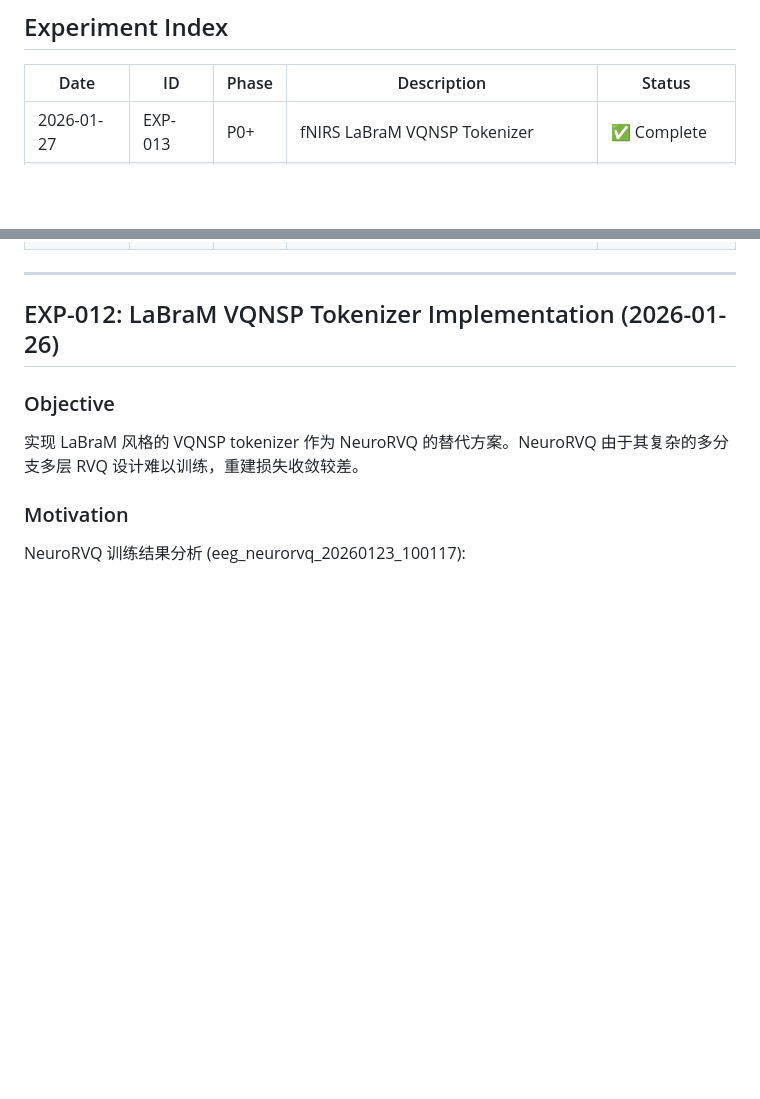
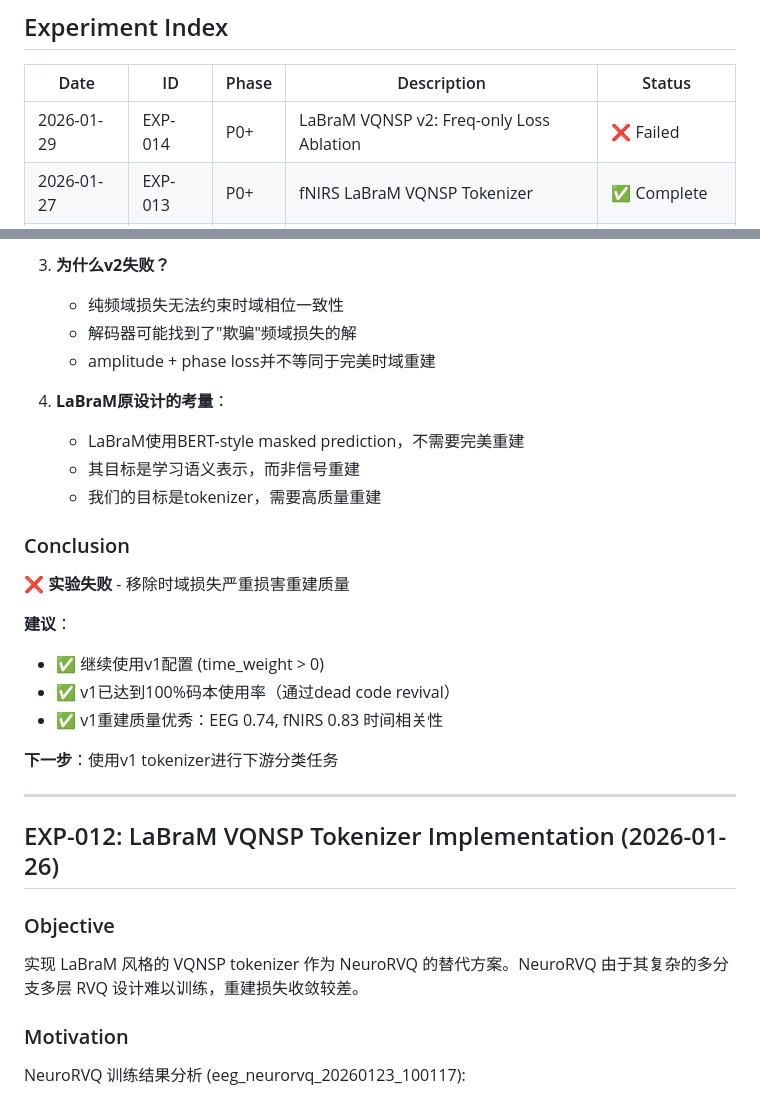
Before and after one commit to Kevin65536/PID-MCM, a Markdown page: docs/EXPERIMENT_LOG.md, 2 parts joined by grey strips. Rendered like a GitHub page; blank space fills up the shorter version.

Commit message:
ablate time domain loss experiment result

```diff
--- a/docs/EXPERIMENT_LOG.md
+++ b/docs/EXPERIMENT_LOG.md
@@ -8,6 +8,7 @@
 
 | Date | ID | Phase | Description | Status |
 |------|-----|-------|-------------|--------|
+| 2026-01-29 | EXP-014 | P0+ | LaBraM VQNSP v2: Freq-only Loss Ablation | ❌ Failed |
 | 2026-01-27 | EXP-013 | P0+ | fNIRS LaBraM VQNSP Tokenizer | ✅ Complete |
 | 2026-01-26 | EXP-012 | P0+ | EEG LaBraM VQNSP Tokenizer | ✅ Complete |
 | 2026-01-15 | EXP-011 | P1A | Dual-Modality (4s MI window) | ⚠️ 46.7% |
@@ -25,3 +85,23 @@
+3. **为什么v2失败？**
+   - 纯频域损失无法约束时域相位一致性
+   - 解码器可能找到了"欺骗"频域损失的解
+   - amplitude + phase loss并不等同于完美时域重建
+
+4. **LaBraM原设计的考量**：
+   - LaBraM使用BERT-style masked prediction，不需要完美重建
+   - 其目标是学习语义表示，而非信号重建
+   - 我们的目标是tokenizer，需要高质量重建
+
+### Conclusion
+
+❌ **实验失败** - 移除时域损失严重损害重建质量
+
+**建议**：
+- ✅ 继续使用v1配置 (time_weight > 0)
+- ✅ v1已达到100%码本使用率（通过dead code revival）
+- ✅ v1重建质量优秀：EEG 0.74, fNIRS 0.83 时间相关性
+
+**下一步**：使用v1 tokenizer进行下游分类任务
 
 ---
 
```
Also changed, not shown: other parts of docs/EXPERIMENT_LOG.md (+59 -0 lines).
